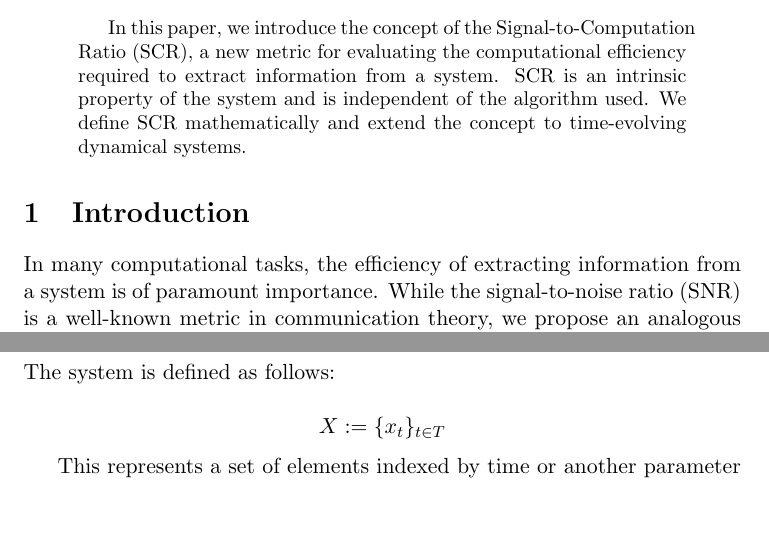
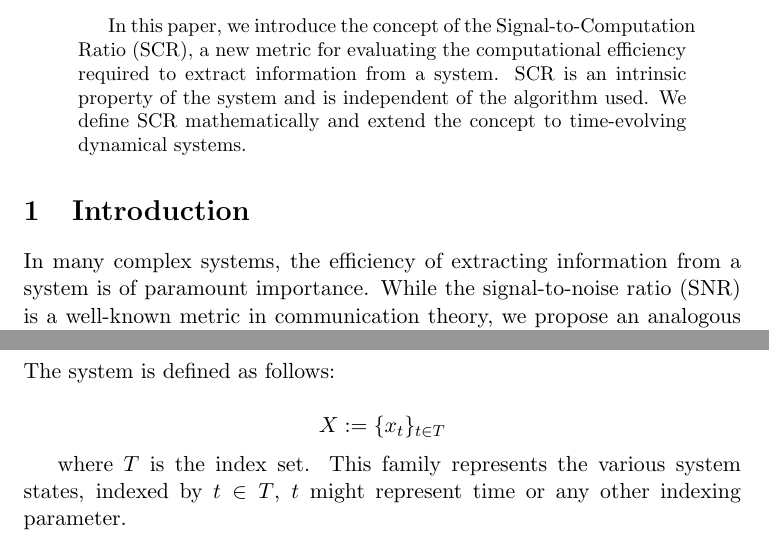
Before and after one commit to Prof-Strange/AIGC-AGI, a LaTeX paper (SignalComputationRatio/signalComputationRatio2.tex): two parts of page 1 of 4, joined at a grey line, cut so that both start at the same text, the shorter picture padded with empty space. Compiled offline with pdfLaTeX.

Commit message:
redo system

```diff
--- a/SignalComputationRatio/signalComputationRatio2.tex
+++ b/SignalComputationRatio/signalComputationRatio2.tex
@@ -74,7 +74,7 @@ In this paper, we introduce the concept of the Signal-to-Computation Ratio (SCR)
 \end{abstract}
 
 \section{Introduction}
-In many computational tasks, the efficiency of extracting information from a system is of paramount importance.
+In many complex systems, the efficiency of extracting information from a system is of paramount importance.
 While the signal-to-noise ratio (SNR) is a well-known metric in communication theory, we propose an analogous concept, the Signal-to-Computation Ratio (SCR), to measure the computational cost relative to the amount of information extracted from a system, if at-all possible.
 The SCR is a system-specific property, reflecting how "difficult" it is to extract meaningful information from that system, irrespective of the specific algorithms used.
 
@@ -91,7 +91,9 @@ The system is defined as follows:
 X := \{ x_t \}_{t \in T}
 \]
 
-This represents a set of elements indexed by time or another parameter $T$.
+where $T$ is the index set.
+This family represents the various system states, indexed by $t\in T$,
+$t$ might represent time or any other indexing parameter.
 
 \subsection{Binary Query}
 
```
Also changed, not shown: SignalComputationRatio/signalComputationRatio2.pdf.
